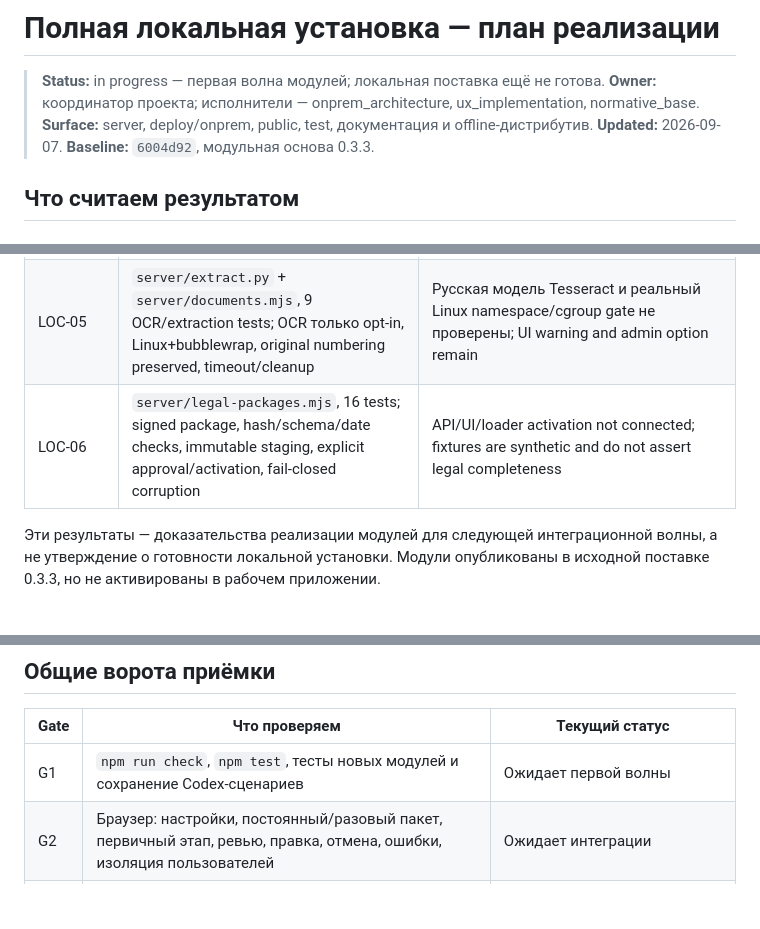
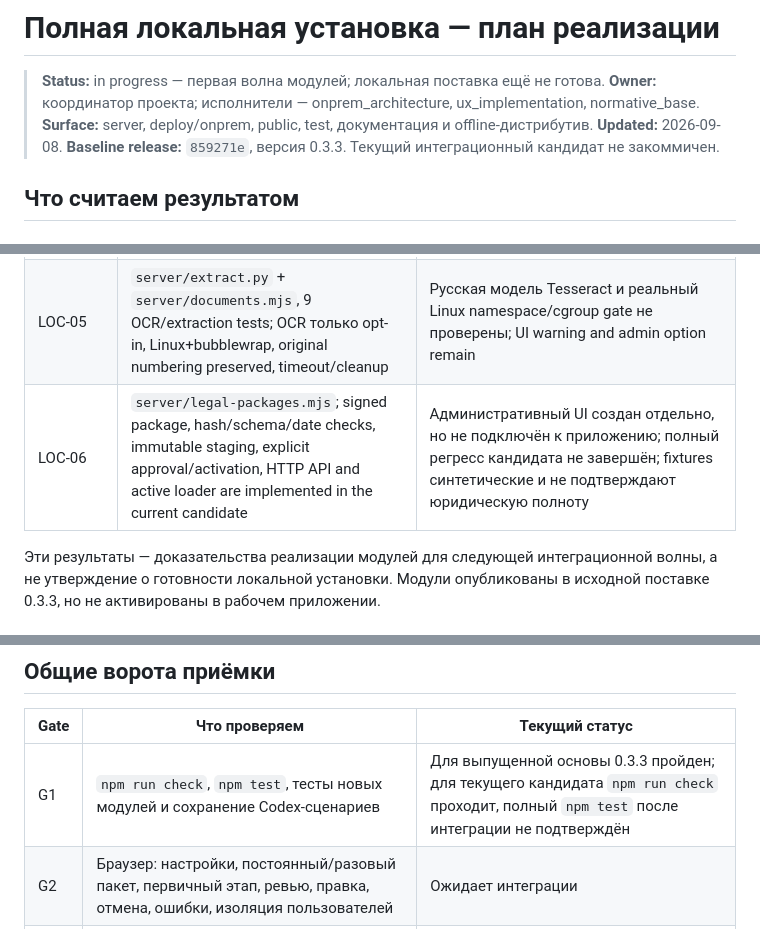
Before and after one commit to igormel81/contract-docs, a Markdown page: plans/features/(sep-26)-local-installation.md, 3 parts joined by grey strips. GitHub-like rendering; blank space fills up the shorter version.

```diff
--- a/plans/features/(sep-26)-local-installation.md
+++ b/plans/features/(sep-26)-local-installation.md
@@ -3,7 +3,7 @@
 > **Status:** in progress — первая волна модулей; локальная поставка ещё не готова.
 > **Owner:** координатор проекта; исполнители — onprem_architecture, ux_implementation, normative_base.
 > **Surface:** server, deploy/onprem, public, test, документация и offline-дистрибутив.
-> **Updated:** 2026-09-07. **Baseline:** `6004d92`, модульная основа 0.3.3.
+> **Updated:** 2026-09-08. **Baseline release:** `859271e`, версия 0.3.3. Текущий интеграционный кандидат не закоммичен.
 
 ## Что считаем результатом
 
@@ -48,7 +48,7 @@
 |---|---|---|
 | LOC-01/02/04 | `server/model-providers/local.mjs`, 28 synthetic tests; exact tokenizer preflight, context rejection, cancellation, schema validation and no fallback | Реальный vLLM/GPU не испытан; `generationProbed=false`, `revisionsAttested=false`; `server/local-runner.mjs` пока не включён в `main.mjs` |
 | LOC-05 | `server/extract.py` + `server/documents.mjs`, 9 OCR/extraction tests; OCR только opt-in, Linux+bubblewrap, original numbering preserved, timeout/cleanup | Русская модель Tesseract и реальный Linux namespace/cgroup gate не проверены; UI warning and admin option remain |
-| LOC-06 | `server/legal-packages.mjs`, 16 tests; signed package, hash/schema/date checks, immutable staging, explicit approval/activation, fail-closed corruption | API/UI/loader activation not connected; fixtures are synthetic and do not assert legal completeness |
+| LOC-06 | `server/legal-packages.mjs`; signed package, hash/schema/date checks, immutable staging, explicit approval/activation, HTTP API and active loader are implemented in the current candidate | Административный UI создан отдельно, но не подключён к приложению; полный регресс кандидата не завершён; fixtures синтетические и не подтверждают юридическую полноту |
 
 Эти результаты — доказательства реализации модулей для следующей интеграционной волны, а не утверждение о готовности локальной установки. Модули опубликованы в исходной поставке 0.3.3, но не активированы в рабочем приложении.
 
@@ -100,7 +100,7 @@
 
 | Gate | Что проверяем | Текущий статус |
 |---|---|---|
-| G1 | `npm run check`, `npm test`, тесты новых модулей и сохранение Codex-сценариев | Ожидает первой волны |
+| G1 | `npm run check`, `npm test`, тесты новых модулей и сохранение Codex-сценариев | Для выпущенной основы 0.3.3 пройден; для текущего кандидата `npm run check` проходит, полный `npm test` после интеграции не подтверждён |
 | G2 | Браузер: настройки, постоянный/разовый пакет, первичный этап, ревью, правка, отмена, ошибки, изоляция пользователей | Ожидает интеграции |
 | G3 | Реальный inference + русский OCR: ссылки, номера, схемы, граница контекста, сбой/рестарт, память и длительность этапов | Не выполнено; нужен стенд |
 | G4 | Чистая ОС, заблокированный интернет/DNS: install, end-to-end, update, rollback, restore, аудит временных следов | Не выполнено; нужен стенд |
```
Also changed, not shown: other parts of plans/features/(sep-26)-local-installation.md (+1 -0 lines), AGENTS.md (added, +79 -0 lines), plans/features/(sep-26)-legal-v2-progressive-analysis.md (added, +67 -0 lines).
